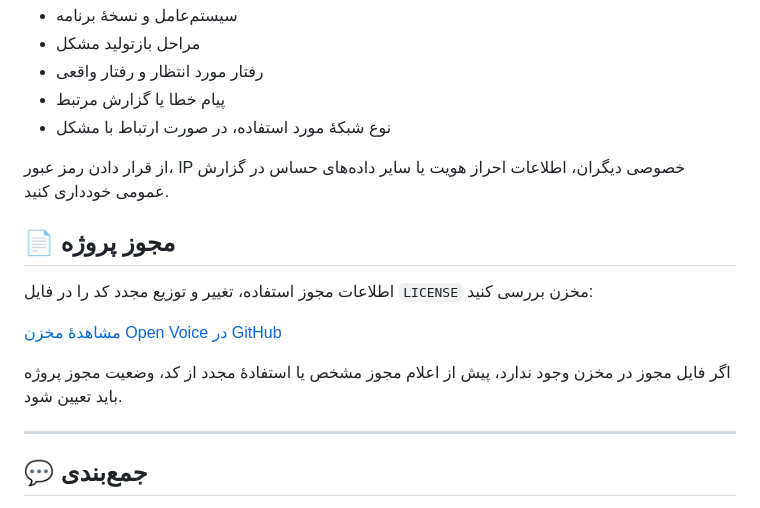
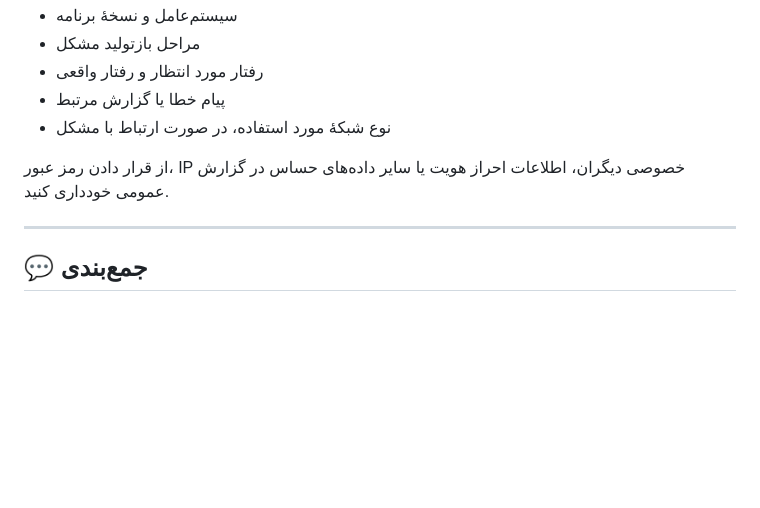
Before and after one commit to sepehragent1/Open-Voice, a Markdown page: README.md, the part around the change. GitHub-like rendering; blank space fills up the shorter version.

Commit message:
Delete license information from README
Removed project license section from README.

```diff
--- a/README.md
+++ b/README.md
@@ -597,14 +597,6 @@ Open Voice یک پروژهٔ متن‌باز است و مشارکت توسعه
 
 از قرار دادن رمز عبور، IP خصوصی دیگران، اطلاعات احراز هویت یا سایر داده‌های حساس در گزارش عمومی خودداری کنید.
 
-## 📄 مجوز پروژه
-
-اطلاعات مجوز استفاده، تغییر و توزیع مجدد کد را در فایل `LICENSE` مخزن بررسی کنید:
-
-[مشاهدهٔ مخزن Open Voice در GitHub](https://github.com/sepehragent1/Open-Voice)
-
-اگر فایل مجوز در مخزن وجود ندارد، پیش از اعلام مجوز مشخص یا استفادهٔ مجدد از کد، وضعیت مجوز پروژه باید تعیین شود.
-
 ---
 
 ## 💬 جمع‌بندی
```
